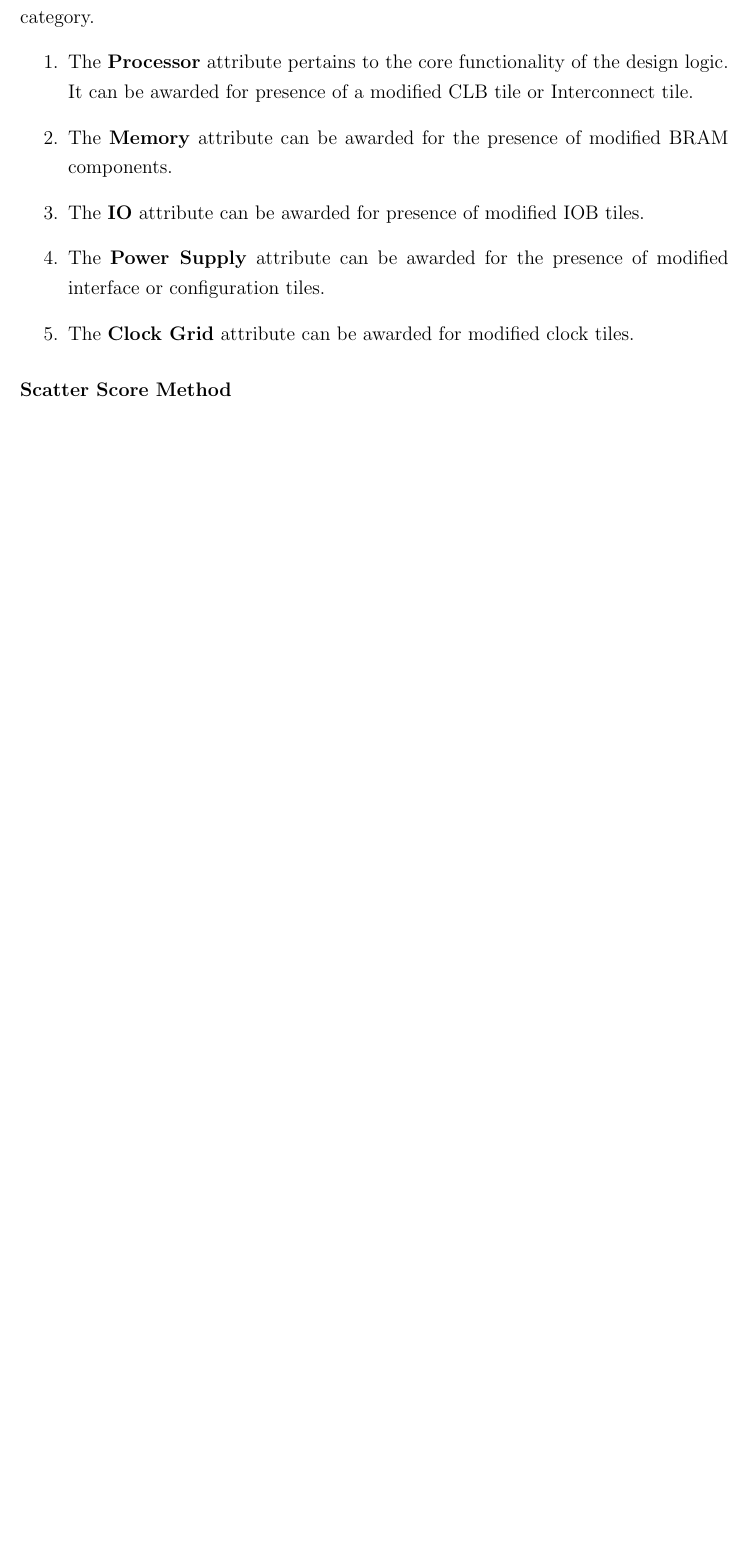
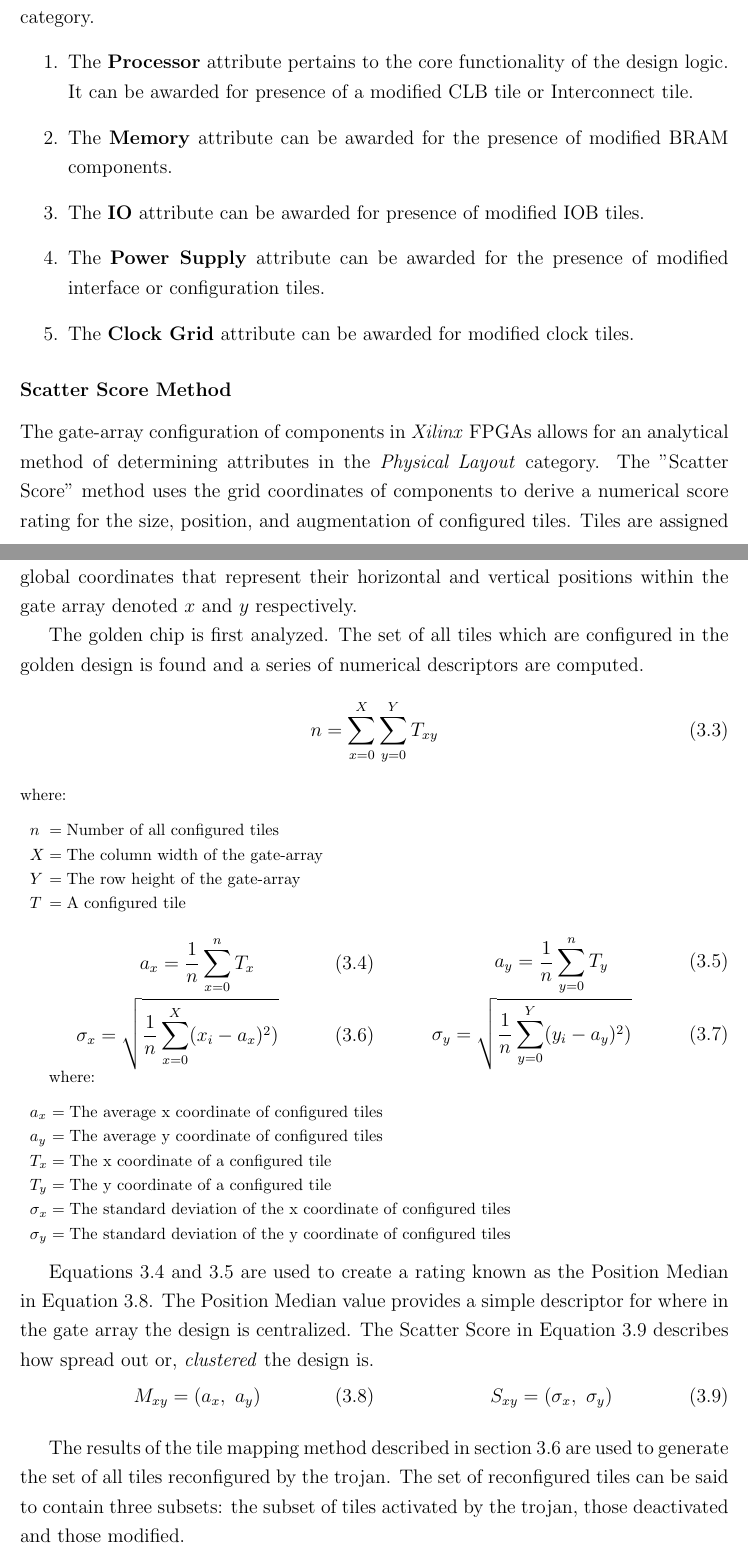
Before and after one commit to nhoughto5/mastersThesis, a LaTeX thesis (Thesis/mainthesisUVIC.tex, which reads Thesis/chapters/3/chapter_AutomatedDetection.tex): part of page 25 of 32 before the commit and two parts of pages 25 and 26 of 34 after it, the two joined at a grey line, cut so that both start at the same text, the shorter picture padded with empty space. Compiled offline with pdfLaTeX.

Commit message:
Worked on scatter score section

```diff
--- a/Thesis/chapters/3/chapter_AutomatedDetection.tex
+++ b/Thesis/chapters/3/chapter_AutomatedDetection.tex
@@ -209,5 +211,76 @@ These block types contain sub-types that perform actions which pertain to the \t
 	\item The \textbf{Clock Grid} attribute can be awarded for modified clock tiles.
 \end{enumerate}
 \subsubsection{Scatter Score Method}
+The gate-array configuration of components in \Xilinx \acrshort{FPGA}s allows for an analytical method of determining attributes in the \textit{Physical Layout} category.
+The "Scatter Score" method uses the grid coordinates of components to derive a numerical score rating for the size, position, and augmentation of configured tiles.
+Tiles are assigned global coordinates that represent their horizontal and vertical positions within the gate array denoted $x$ and $y$ respectively.
+
+The golden chip is first analyzed.
+The set of all tiles which are configured in the golden design is found and a series of numerical descriptors are computed.
+\begin{equation} \label{eqn:numConfiguredTiles}
+n = \sum_{x = 0}^{X}\sum_{y = 0}^{Y}T_{xy}
+\end{equation}
+\ConditionSize
+where:
+\begin{conditions}
+	n     &  Number of all configured tiles \\
+	X     &  The column width of the gate-array \\
+	Y     &  The row height of the gate-array \\
+	T     &  A configured tile
+\end{conditions}
+\normalsize
+
+\noindent\begin{minipage}{.5\linewidth}
+	\begin{equation} \label{eqn:xAverage}
+	a_x = \frac{1}{n}\sum_{x=0}^{n}T_x
+	\end{equation}
+\end{minipage}%
+\begin{minipage}{.5\linewidth}
+	\begin{equation} \label{eqn:yAverage}
+	a_y = \frac{1}{n}\sum_{y=0}^{n}T_y
+	\end{equation}
+\end{minipage}
+\\
+\noindent\begin{minipage}{.5\linewidth}
+	\begin{equation} \label{eqn:stdDevX}
+	\sigma_x = \sqrt{\frac{1}{n}\sum_{x = 0}^{X}(x_i - a_x)^2)}
+	\end{equation}
+\end{minipage}%
+\begin{minipage}{.5\linewidth}
+	\begin{equation} \label{eqn:stdDevY}
+	\sigma_y = \sqrt{\frac{1}{n}\sum_{y = 0}^{Y}(y_i - a_y)^2)}
+	\end{equation}
+\end{minipage}
+
+\ConditionSize
+where:
+\begin{conditions}
+	$$a_x$$     &  The average x coordinate of configured tiles \\
+	$$a_y$$     &  The average y coordinate of configured tiles \\
+	$$T_x$$     &  The x coordinate of a configured tile \\
+	$$T_y$$	    &  The y coordinate of a configured tile \\
+	$$\sigma_x$$ & The standard deviation of the x coordinate of configured tiles \\
+	$$\sigma_y$$ & The standard deviation of the y coordinate of configured tiles
+\end{conditions}
+\normalsize
+Equations~\ref{eqn:xAverage} and~\ref{eqn:yAverage} are used to create a rating known as the \gls{positionMedian} in Equation~\ref{eqn:positionMedian}.
+The \gls{positionMedian} value provides a simple descriptor for where in the gate array the design is centralized.
+The \gls{scatterScore} in Equation~\ref{eqn:scatterScore} describes how spread out or, \textit{clustered} the design is.
+
+\noindent\begin{minipage}{.5\linewidth}
+	\begin{equation} \label{eqn:positionMedian}
+	M_{xy} = (a_x,~a_y)
+	\end{equation}
+\end{minipage}%
+\begin{minipage}{.5\linewidth}
+	\begin{equation} \label{eqn:scatterScore}
+	S_{xy} = (\sigma_x,~\sigma_y)
+	\end{equation}
+\end{minipage}
+\newline
+
+The results of the tile mapping method described in section~\ref{fig:frameTileMap} are used to generate the set of all tiles reconfigured by the trojan.
+The set of reconfigured tiles can be said to contain three subsets: the subset of tiles activated by the trojan, those deactivated and those modified.
+
 \subsubsection{Insertion and Abstraction Attributes}
 \subsection{Relation Matrix Use}
--- a/Thesis/mainthesisUVIC.tex
+++ b/Thesis/mainthesisUVIC.tex
@@ -6,11 +6,14 @@
 \usepackage{nomencl}
 \usepackage{array}
 \usepackage{mathtools}
+\usepackage{multicol}
 \usepackage[flushleft]{threeparttable}
+\usepackage{amsmath}
 %\loadglsentries{Utils/Glossary}
 \makenomenclature
 \renewcommand{\nomname}{List of Symbols}
 \newcommand{\Xilinx}{\textit{Xilinx}~}
+\newcommand{\ConditionSize}{\footnotesize}
 \DeclarePairedDelimiter\ceil{\lceil}{\rceil}
 \DeclarePairedDelimiter\floor{\lfloor}{\rfloor}
 
@@ -116,6 +119,8 @@
 \newglossaryentry{winAPI}{name={Windows \gls{API}},description={Windows API or WinAPI is a core set of Microsoft's \acrshort{API}s available within the Windows Operating System. It provides basic \acrshort{UI}, Environment handling, data access and storage utilities and more.~\cite{windowsAPI}}}
 \newglossaryentry{Fragment}{name={Fragment},description={A 1-bit configurable component of an FPGA. Fragments do not exist however they are used as a conceptual aid to improve understanding of configuration process.}}
 \newglossaryentry{gateArray}{name={Gate Array},description={The primary structure of an \gls{FPGA} device. Composed of a regular arrangement of logic gates.}}
+\newglossaryentry{positionMedian}{name={Position Median},description={The computed center of an \acrshort{FPGA} design}}
+\newglossaryentry{scatterScore}{name={Scatter Score},description={A numeric representation of the clustering of a design}}
 \makeglossaries
 
 
```
Also changed, not shown: Thesis/mainthesisUVIC.pdf, Thesis/chapters/3/chapter_AutomatedDetection.tex (2 more changed lines), 12 other files.
